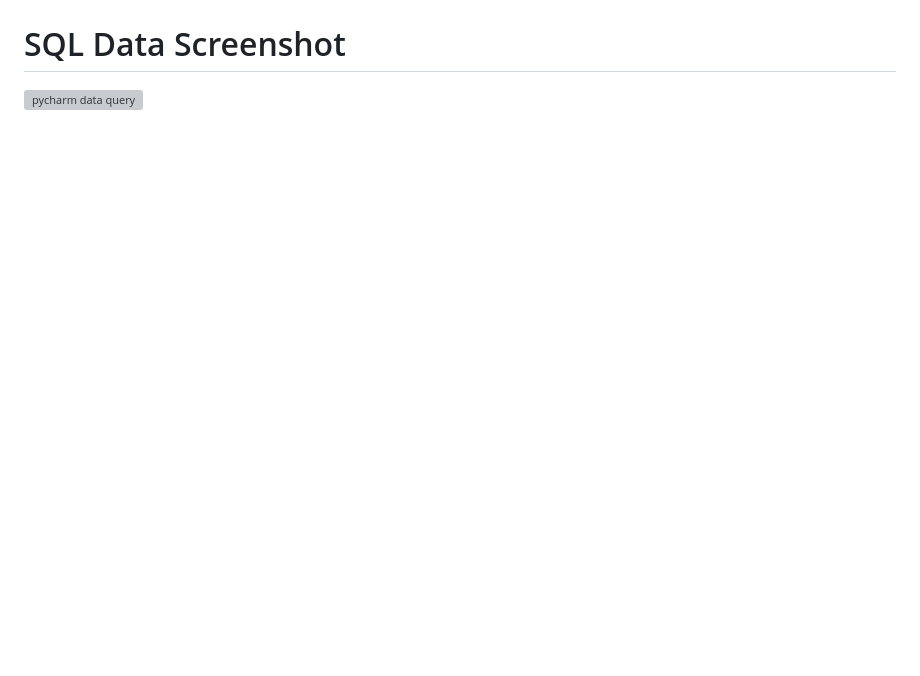
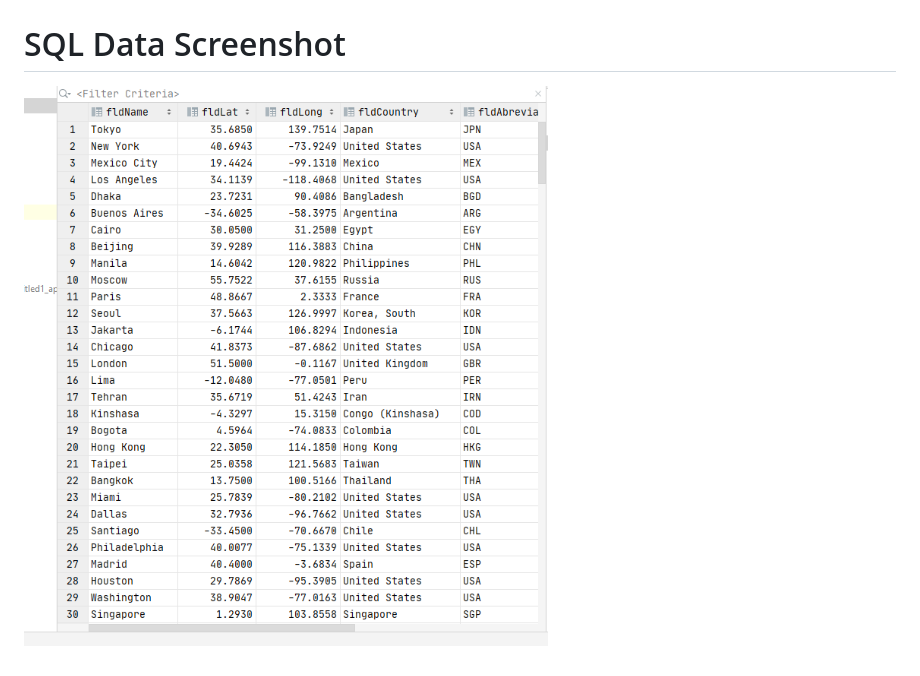
Before and after one commit to vd265/PycharmDockerMySQLHW3, a Markdown page: README.MD, the part around the change. GitHub-like rendering; pictures changed too: screenshots/query.PNG (added); blank space fills up the shorter version; grey boxes are pictures that could not be loaded.

Commit message:
Task: Step 13 Done

```diff
--- a/README.MD
+++ b/README.MD
@@ -5,4 +5,4 @@ This project is a homework assignement to teach how to get a Pycharm setup with
 # Postman Screenshot
 ![postman request output](screenshots/postman.PNG)
 # SQL Data Screenshot
-![pycharm data query](screenshots/query.png)
+![pycharm data query](screenshots/query.PNG)
```
